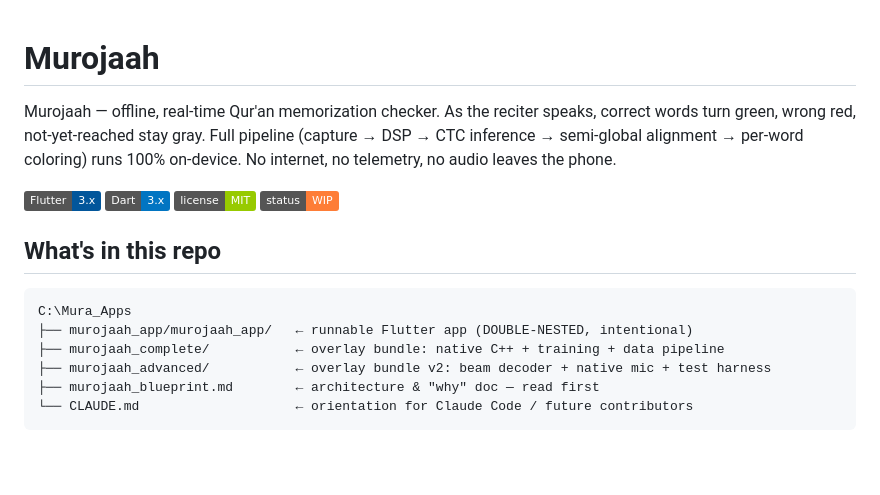
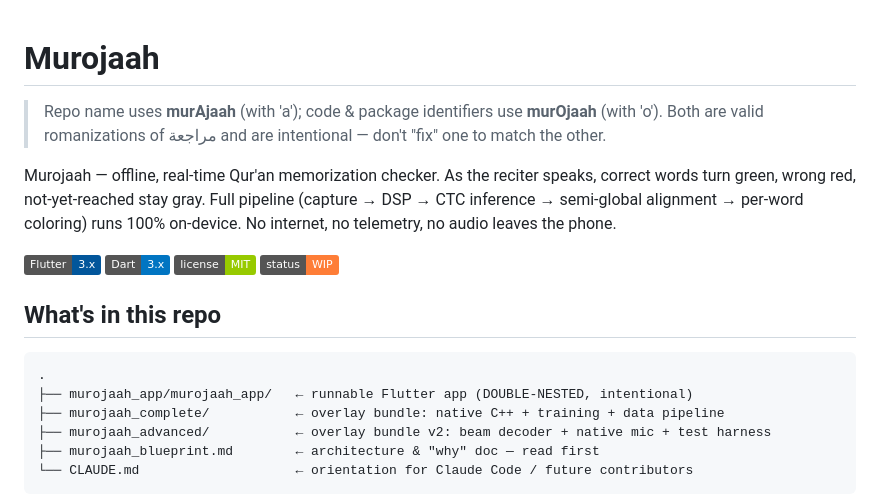
Before and after one commit to mshadianto/murajaah, a Markdown page: README.md, the part around the change. Rendered like a GitHub page; badges without logos; blank space fills up the shorter version.

Commit message:
docs: neutralize tree path + clarify murAjaah/murOjaah naming
Co-Authored-By: Claude Opus 4.8 (1M context) <noreply@anthropic.com>

````diff
--- a/README.md
+++ b/README.md
@@ -1,4 +1,6 @@
 # Murojaah
+
+> Repo name uses **murAjaah** (with 'a'); code & package identifiers use **murOjaah** (with 'o'). Both are valid romanizations of مراجعة and are intentional — don't "fix" one to match the other.
 
 Murojaah — offline, real-time Qur'an memorization checker. As the reciter speaks, correct words turn green, wrong red, not-yet-reached stay gray. Full pipeline (capture → DSP → CTC inference → semi-global alignment → per-word coloring) runs 100% on-device. No internet, no telemetry, no audio leaves the phone.
 
@@ -10,7 +12,7 @@ Murojaah — offline, real-time Qur'an memorization checker. As the reciter spea
 ## What's in this repo
 
 ```
-C:\Mura_Apps
+.
 ├── murojaah_app/murojaah_app/   ← runnable Flutter app (DOUBLE-NESTED, intentional)
 ├── murojaah_complete/           ← overlay bundle: native C++ + training + data pipeline
 ├── murojaah_advanced/           ← overlay bundle v2: beam decoder + native mic + test harness
````
